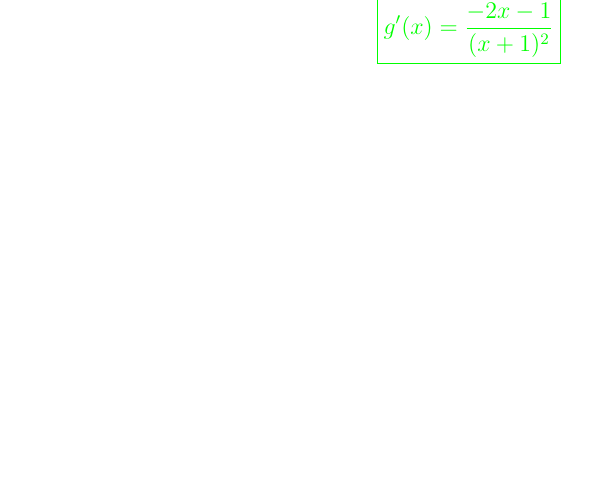
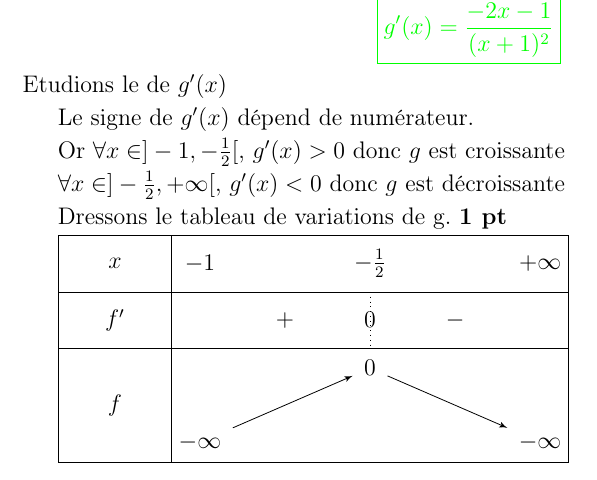
Before and after one commit to patheGobel/BacS2, a LaTeX document (1erTour2016Correction.tex): part of page 7 of 7, cut so that both start at the same text, the shorter picture padded with empty space. Compiled offline with pdfLaTeX.

```diff
--- a/1erTour2016Correction.tex
+++ b/1erTour2016Correction.tex
@@ -401,7 +401,24 @@
 		\begin{center}
 			\textcolor{green}{\boxed{g'(x)=\frac{-2x-1}{(x+1)^{2}}}}
 		\end{center}
-%Etudions son signe et dresser le tableau de variations de g. \textbf{1 pt}
+Etudions le de $g'(x)$
+
+Le signe de $g'(x)$ dépend de numérateur.
+
+Or $\forall x \in]-1,-\frac{1}{2}[$, $g'(x)>0$ donc $g$ est croissante
+
+$\forall x \in ]-\frac{1}{2},+\infty[$, $g'(x)<0$ donc $g$ est décroissante
+
+Dressons le tableau de variations de g. \textbf{1 pt}
+
+\begin{tikzpicture}
+ \tkzTabInit{$x$/1,$f'$/1,$f$/2}{$-1$,$-\frac{1}{2}$,$+\infty$}
+ \tkzTabLine{,+,z,-,}
+ \tkzTabVar{-/$-\infty$,+/$0$,-/$-\infty$}
+ %\tkzTabVal{2}{3}{0.5}{$\pi$}{0}
+ % Add a movable label
+ %\node at (3.5, -1.5) {$7$};
+\end{tikzpicture}
 \end{enumerate}
 %\item
 %\begin{enumerate}
```
